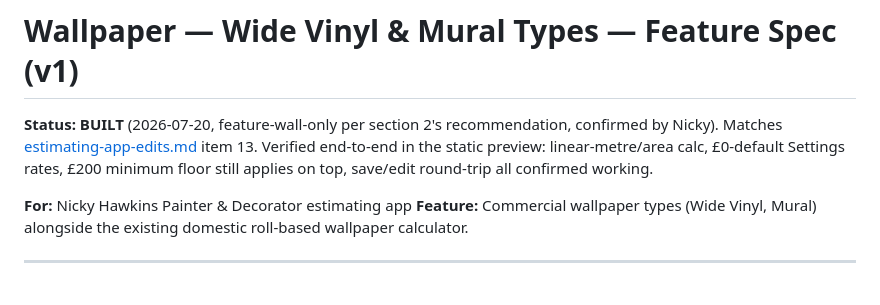
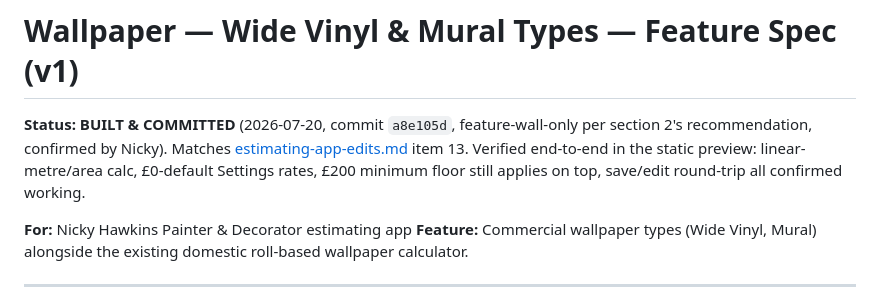
Before and after one commit to nickyhawkins/nh-estimator, a Markdown page: wallpaper-vinyl-mural-spec.md, the part around the change. Rendered like a GitHub page.

```diff
--- a/wallpaper-vinyl-mural-spec.md
+++ b/wallpaper-vinyl-mural-spec.md
@@ -1,6 +1,6 @@
 # Wallpaper — Wide Vinyl & Mural Types — Feature Spec (v1)
 
-**Status: BUILT** (2026-07-20, feature-wall-only per section 2's recommendation, confirmed by Nicky). Matches [estimating-app-edits.md](estimating-app-edits.md) item 13. Verified end-to-end in the static preview: linear-metre/area calc, £0-default Settings rates, £200 minimum floor still applies on top, save/edit round-trip all confirmed working.
+**Status: BUILT & COMMITTED** (2026-07-20, commit `a8e105d`, feature-wall-only per section 2's recommendation, confirmed by Nicky). Matches [estimating-app-edits.md](estimating-app-edits.md) item 13. Verified end-to-end in the static preview: linear-metre/area calc, £0-default Settings rates, £200 minimum floor still applies on top, save/edit round-trip all confirmed working.
 
 **For:** Nicky Hawkins Painter & Decorator estimating app
 **Feature:** Commercial wallpaper types (Wide Vinyl, Mural) alongside the existing domestic roll-based wallpaper calculator.
```
Also changed, not shown: window-pricing-spec-v2.md (added, +143 -0 lines).
